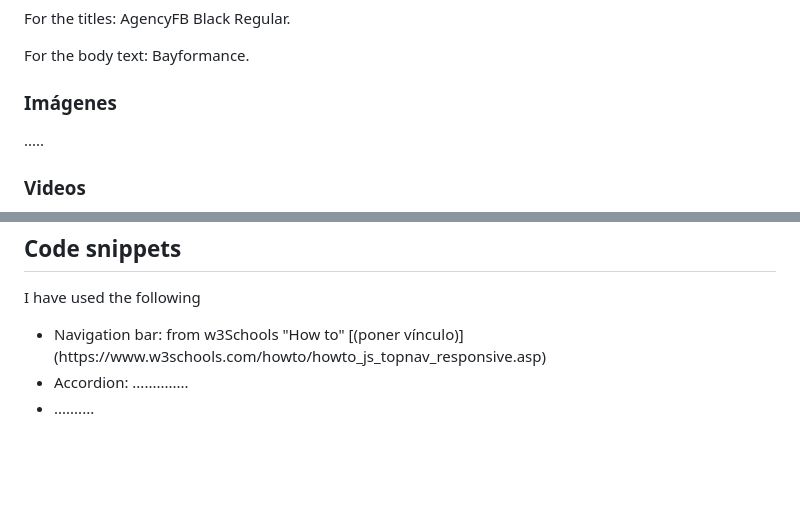
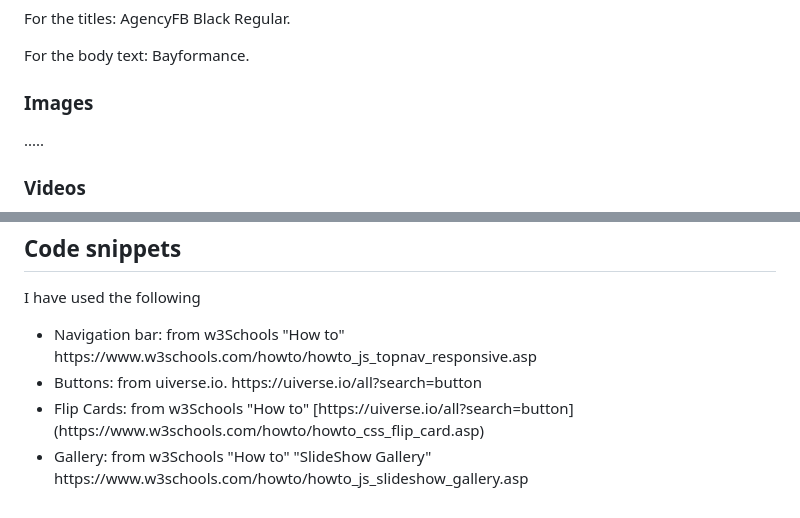
Before and after one commit to Alvalogue7/blackmirror, a Markdown page: README.md, 2 parts joined by grey strips. Drawn GitHub-style; blank space fills up the shorter version.

```diff
--- a/README.md
+++ b/README.md
@@ -71,6 +71,6 @@ And finally below this I have placed the social networks of Call of Duty and min
 <h3>Fonts</h3>
 <p>For the titles: AgencyFB Black Regular.</p>
 <p>For the body text: Bayformance.</p>
-<h3>Imágenes</h3>
+<h3>Images</h3>
 <p>.....</p>
 <h3>Videos</h3>
@@ -79,7 +79,8 @@ And finally below this I have placed the social networks of Call of Duty and min
 <h2 id="snippets">Code snippets</h2>
 <p>I have used the following</p>
 <ul>
-  <li>Navigation bar: from w3Schools "How to" [(poner vínculo)](https://www.w3schools.com/howto/howto_js_topnav_responsive.asp)</li>
-  <li>Accordion: ..............</li>
-  <li>..........</li>
+  <li>Navigation bar: from w3Schools "How to" https://www.w3schools.com/howto/howto_js_topnav_responsive.asp</li>
+  <li>Buttons: from uiverse.io. https://uiverse.io/all?search=button</li>
+  <li>Flip Cards: from w3Schools "How to" [https://uiverse.io/all?search=button](https://www.w3schools.com/howto/howto_css_flip_card.asp)</li>
+  <li>Gallery: from w3Schools "How to" "SlideShow Gallery" https://www.w3schools.com/howto/howto_js_slideshow_gallery.asp</li>
 </ul>
```
Also changed, not shown: other parts of README.md (+2 -2 lines).
